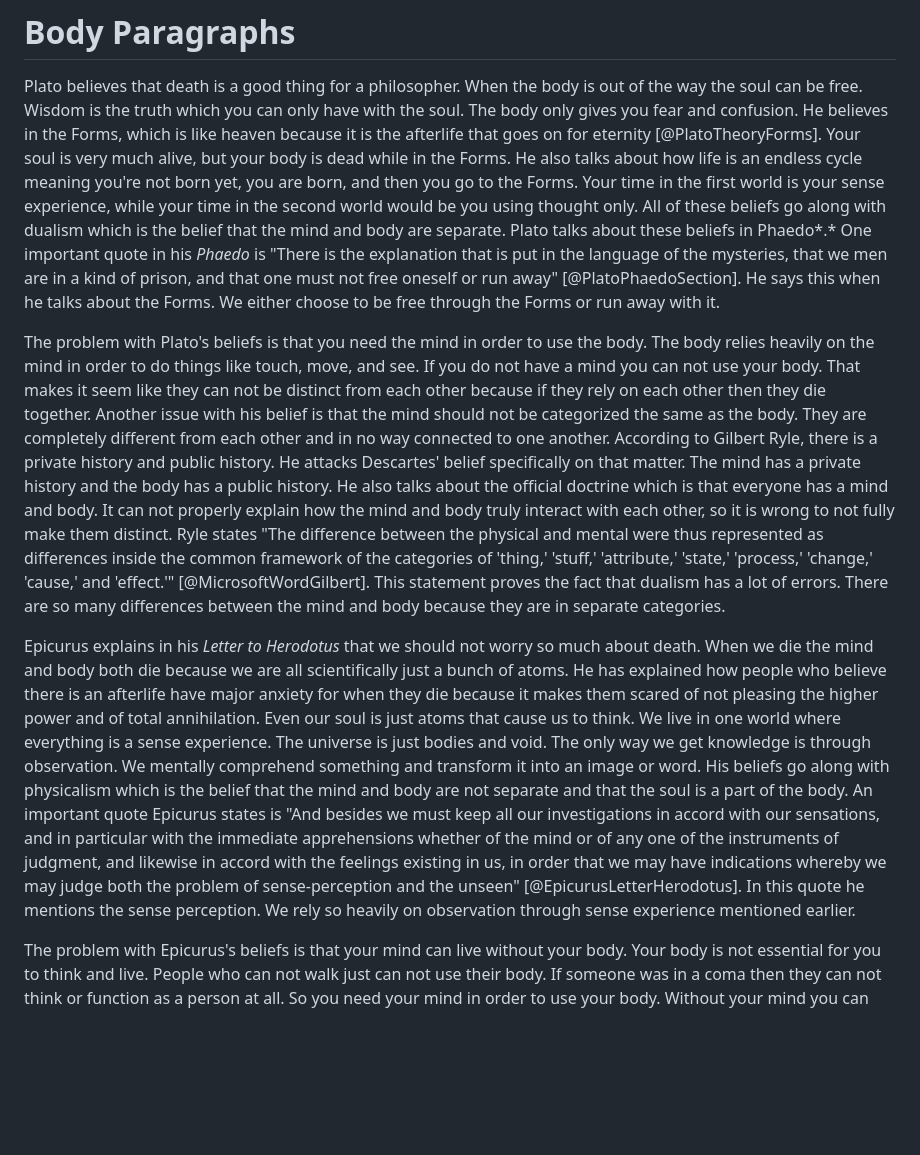
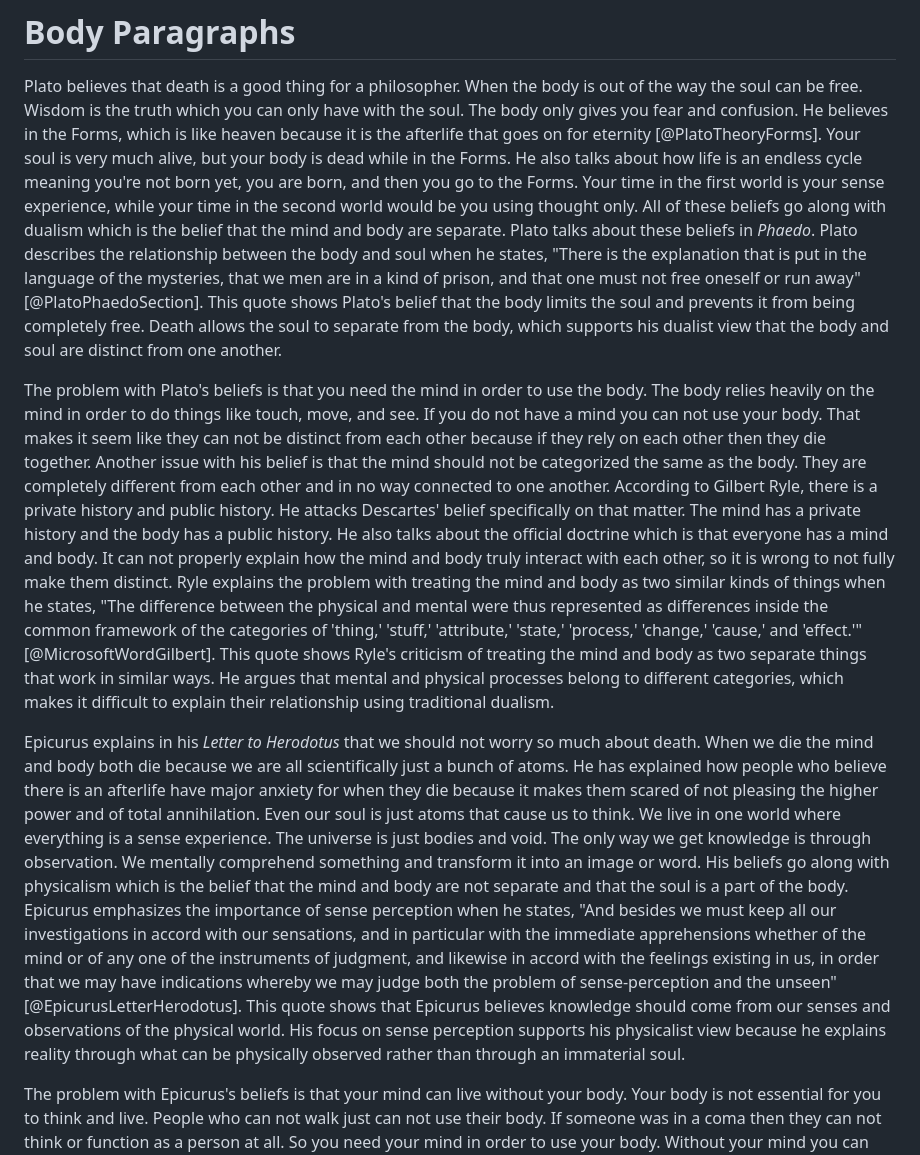
Before and after one commit to aplotkin1/comp250-notes, a Markdown page: Ashley-Plotkin-Essay-Revision/Phil-Paper.md, the part around the change. GitHub-like rendering; blank space fills up the shorter version.

Commit message:
Revise quoting sentences and discussion of quotes

```diff
--- a/Ashley-Plotkin-Essay-Revision/Phil-Paper.md
+++ b/Ashley-Plotkin-Essay-Revision/Phil-Paper.md
@@ -28,10 +28,10 @@ Your soul is very much alive, but your body is dead while in the Forms.
 He also talks about how life is an endless cycle meaning you\'re not born yet, you are born, and then you go to the Forms.
 Your time in the first world is your sense experience, while your time in the second world would be you using thought only.
 All of these beliefs go along with dualism which is the belief that the mind and body are separate.
-Plato talks about these beliefs in Phaedo*.*
-One important quote in his *Phaedo* is "There is the explanation that is put in the language of the mysteries, that we men are in a kind of prison, and that one must not free oneself or run away" [@PlatoPhaedoSection].
-He says this when he talks about the Forms.
-We either choose to be free through the Forms or run away with it.
+Plato talks about these beliefs in *Phaedo*.
+Plato describes the relationship between the body and soul when he states, "There is the explanation that is put in the language of the mysteries, that we men are in a kind of prison, and that one must not free oneself or run away" [@PlatoPhaedoSection].
+This quote shows Plato's belief that the body limits the soul and prevents it from being completely free.
+Death allows the soul to separate from the body, which supports his dualist view that the body and soul are distinct from one another.
 
 The problem with Plato's beliefs is that you need the mind in order to use the body.
 The body relies heavily on the mind in order to do things like touch, move, and see.
@@ -44,9 +44,9 @@ He attacks Descartes' belief specifically on that matter.
 The mind has a private history and the body has a public history.
 He also talks about the official doctrine which is that everyone has a mind and body.
 It can not properly explain how the mind and body truly interact with each other, so it is wrong to not fully make them distinct.
-Ryle states "The difference between the physical and mental were thus represented as differences inside the common framework of the categories of 'thing,' 'stuff,' 'attribute,' 'state,' 'process,' 'change,' 'cause,' and 'effect.'" [@MicrosoftWordGilbert].
-This statement proves the fact that dualism has a lot of errors.
-There are so many differences between the mind and body because they are in separate categories.
+Ryle explains the problem with treating the mind and body as two similar kinds of things when he states, "The difference between the physical and mental were thus represented as differences inside the common framework of the categories of 'thing,' 'stuff,' 'attribute,' 'state,' 'process,' 'change,' 'cause,' and 'effect.'" [@MicrosoftWordGilbert].
+This quote shows Ryle's criticism of treating the mind and body as two separate things that work in similar ways.
+He argues that mental and physical processes belong to different categories, which makes it difficult to explain their relationship using traditional dualism.
 
 Epicurus explains in his *Letter to Herodotus* that we should not worry so much about death.
 When we die the mind and body both die because we are all scientifically just a bunch of atoms.
@@ -57,9 +57,9 @@ The universe is just bodies and void.
 The only way we get knowledge is through observation.
 We mentally comprehend something and transform it into an image or word.
 His beliefs go along with physicalism which is the belief that the mind and body are not separate and that the soul is a part of the body.
-An important quote Epicurus states is "And besides we must keep all our investigations in accord with our sensations, and in particular with the immediate apprehensions whether of the mind or of any one of the instruments of judgment, and likewise in accord with the feelings existing in us, in order that we may have indications whereby we may judge both the problem of sense-perception and the unseen" [@EpicurusLetterHerodotus].
-In this quote he mentions the sense perception.
-We rely so heavily on observation through sense experience mentioned earlier.
+Epicurus emphasizes the importance of sense perception when he states, "And besides we must keep all our investigations in accord with our sensations, and in particular with the immediate apprehensions whether of the mind or of any one of the instruments of judgment, and likewise in accord with the feelings existing in us, in order that we may have indications whereby we may judge both the problem of sense-perception and the unseen" [@EpicurusLetterHerodotus].
+This quote shows that Epicurus believes knowledge should come from our senses and observations of the physical world.
+His focus on sense perception supports his physicalist view because he explains reality through what can be physically observed rather than through an immaterial soul.
 
 The problem with Epicurus's beliefs is that your mind can live without your body.
 Your body is not essential for you to think and live.
```
